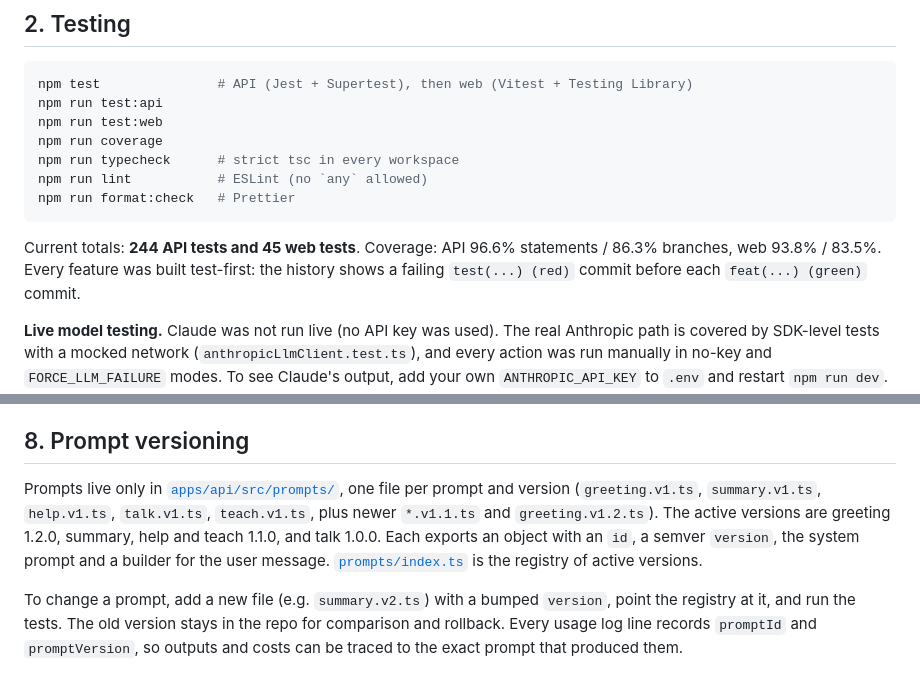
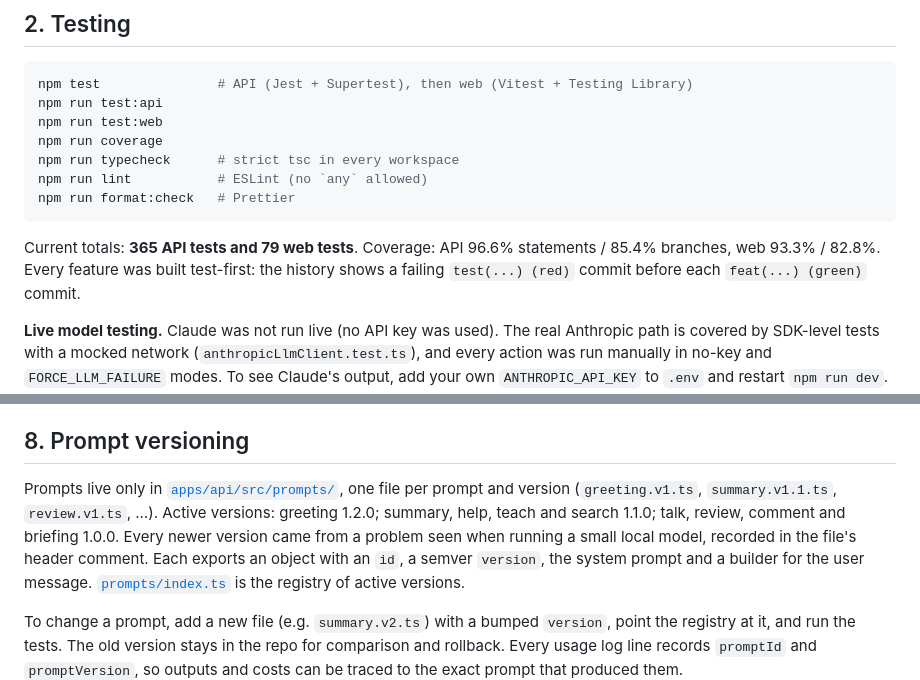
Before and after one commit to MilanBagiya/crystal-ball-approvals-assistant, a Markdown page: README.md, 2 parts joined by grey strips. Drawn GitHub-style.

````diff
--- a/README.md
+++ b/README.md
@@ -80,8 +98,8 @@ npm run lint           # ESLint (no `any` allowed)
 npm run format:check   # Prettier
 ```
 
-Current totals: **244 API tests and 45 web tests**. Coverage: API 96.6% statements / 86.3% branches, web 93.8% /
-83.5%. Every feature was built test-first: the history shows a failing `test(...) (red)` commit before each
+Current totals: **365 API tests and 79 web tests**. Coverage: API 96.6% statements / 85.4% branches, web 93.3% /
+82.8%. Every feature was built test-first: the history shows a failing `test(...) (red)` commit before each
 `feat(...) (green)` commit.
 
 **Live model testing.** Claude was not run live (no API key was used). The real Anthropic path is covered by SDK-level
@@ -269,8 +287,9 @@ check every view with screenshots, and to keep this README accurate.
 ## 8. Prompt versioning
 
 Prompts live only in [`apps/api/src/prompts/`](apps/api/src/prompts/), one file per prompt and version
-(`greeting.v1.ts`, `summary.v1.ts`, `help.v1.ts`, `talk.v1.ts`, `teach.v1.ts`, plus newer `*.v1.1.ts` and
-`greeting.v1.2.ts`). The active versions are greeting 1.2.0, summary, help and teach 1.1.0, and talk 1.0.0. Each exports an object with an `id`,
+(`greeting.v1.ts`, `summary.v1.1.ts`, `review.v1.ts`, …). Active versions: greeting 1.2.0; summary, help, teach and
+search 1.1.0; talk, review, comment and briefing 1.0.0. Every newer version came from a problem seen when running a
+small local model, recorded in the file's header comment. Each exports an object with an `id`,
 a semver `version`, the system prompt and a builder for the user message. [`prompts/index.ts`](apps/api/src/prompts/index.ts)
 is the registry of active versions.
 
````
Also changed, not shown: other parts of README.md (+18 -0 lines), packages/contracts/openapi.md (+50 -0 lines), docs/screenshots/dashboard.png (added), docs/screenshots/panel-desktop.png.
